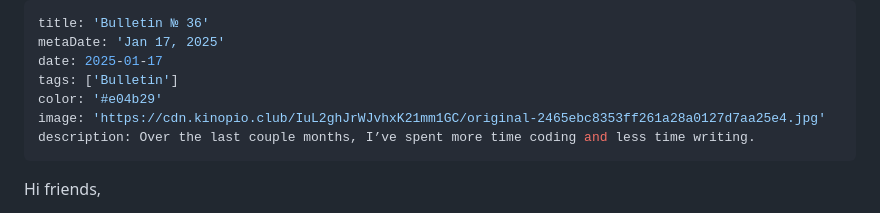
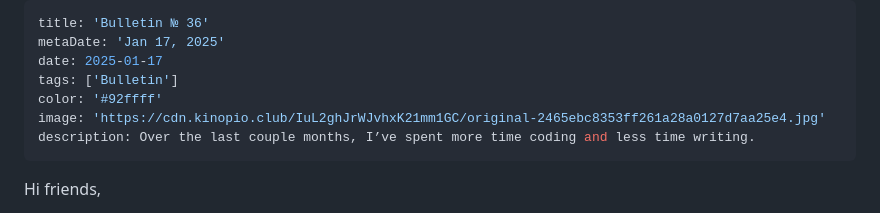
Before and after one commit to kinopio-club/kinopio-blog, a Markdown page: posts/36.md, the part around the change. Rendered like a GitHub page.

Commit message:
update post color

```diff
--- a/posts/36.md
+++ b/posts/36.md
@@ -3,7 +3,7 @@ title: 'Bulletin № 36'
 metaDate: 'Jan 17, 2025'
 date: 2025-01-17
 tags: ['Bulletin']
-color: '#e04b29'
+color: '#92ffff'
 image: 'https://cdn.kinopio.club/IuL2ghJrWJvhxK21mm1GC/original-2465ebc8353ff261a28a0127d7aa25e4.jpg'
 description: Over the last couple months, I’ve spent more time coding and less time writing.
 ---
```
